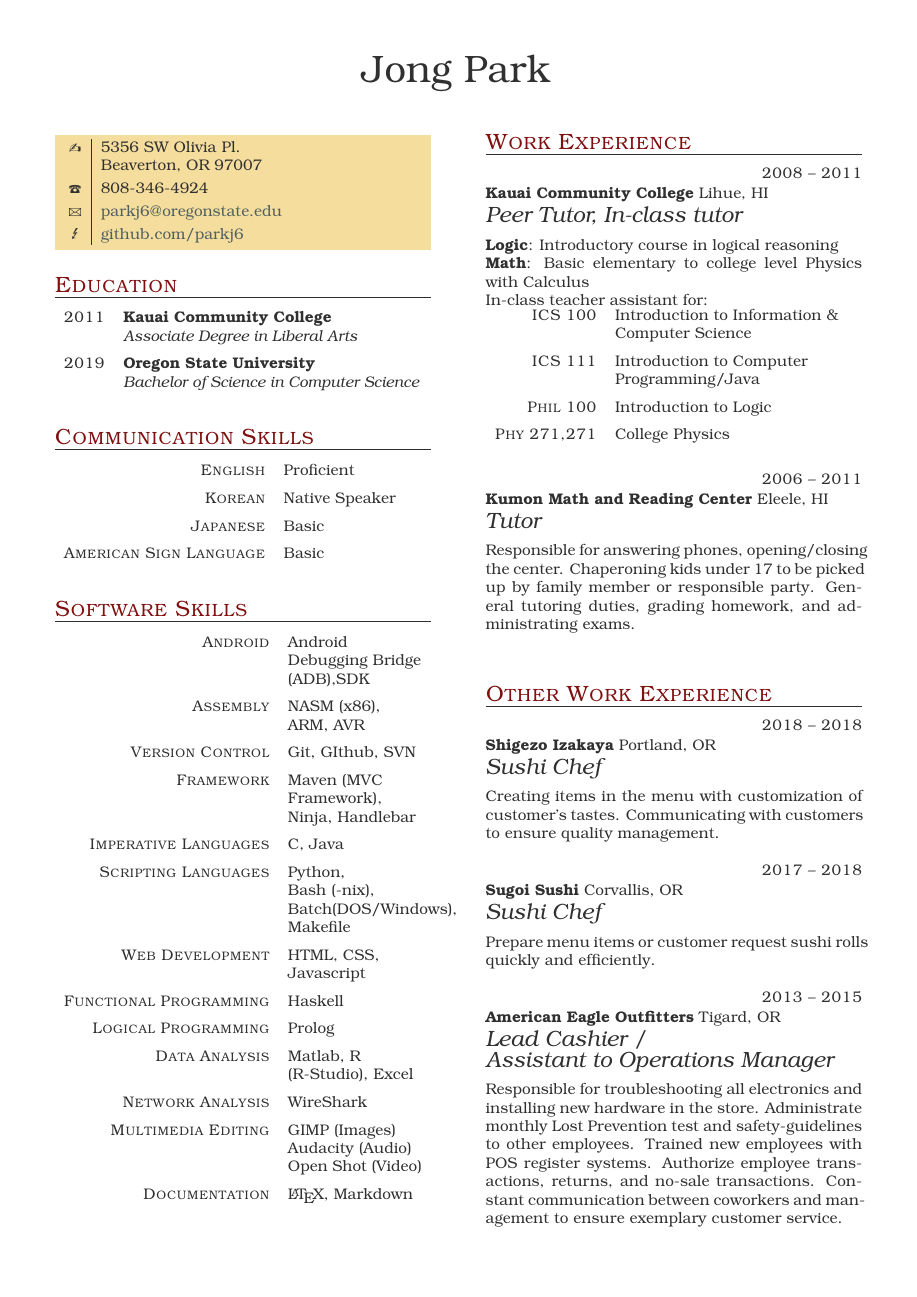
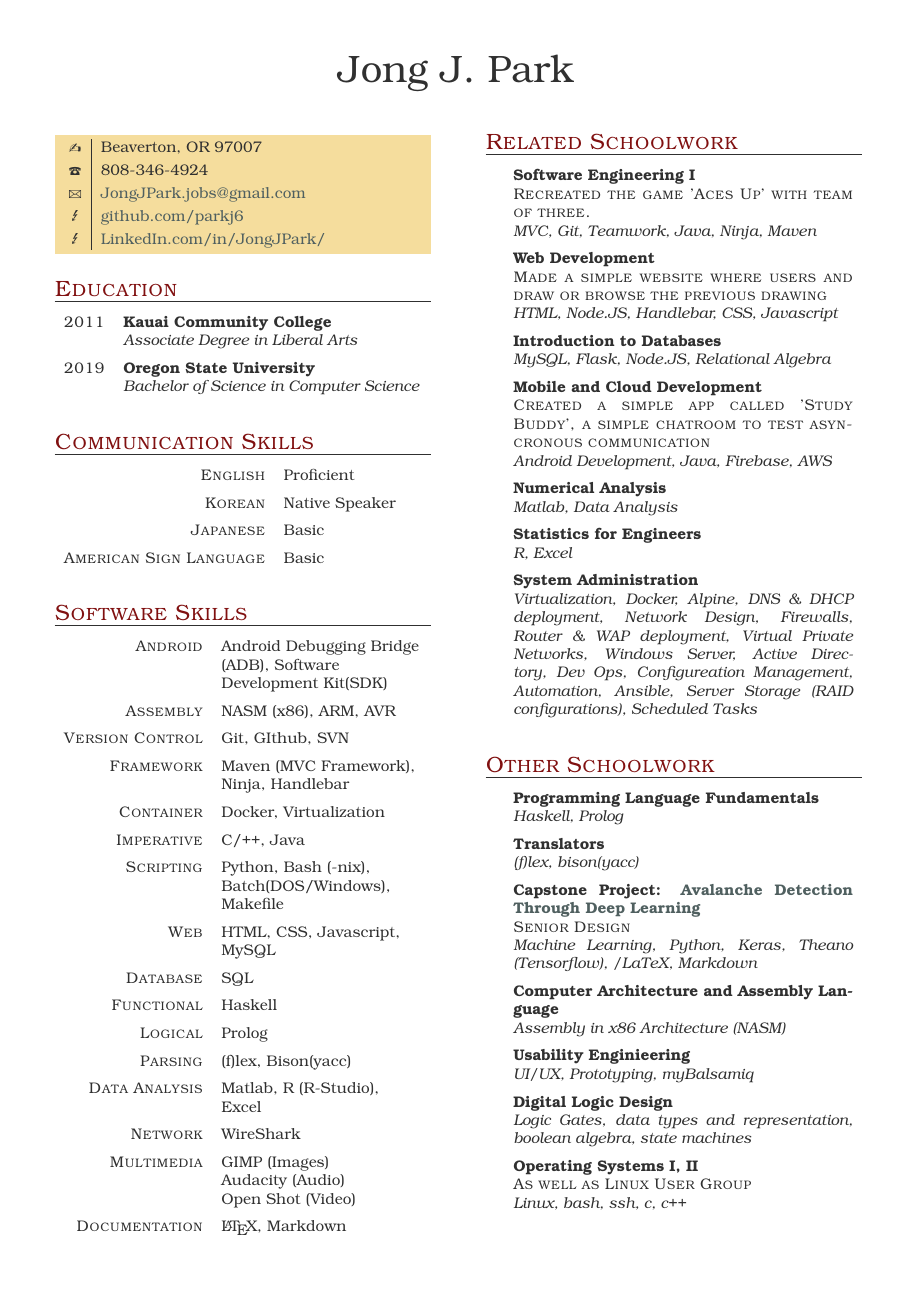
Before and after one commit to parkj6/cv, a LaTeX CV (jong-cv.tex): the whole page before the commit and page 1 of 2 after it. The pictures show the PDF file jong-cv.pdf that the author committed with the source.

Commit message:
Edited couple aspect of my CV to reflect related schoolwork as well as categorizing previous job experiences

```diff
--- a/jong-cv.tex
+++ b/jong-cv.tex
@@ -13,12 +13,14 @@
 %%%%%%%%%%%%%%%%%%%%%%%%%%%%%%%%%%%%%%%%
 %%           Personal Info           %%
 %%%%%%%%%%%%%%%%%%%%%%%%%%%%%%%%%%%%%%%%
-\part{Jong Park}
+\part{Jong J. Park}
 \personal
 	[github.com/parkj6]
-	{5356 SW Olivia Pl. \newline Beaverton, OR 97007}
+	{LinkedIn.com/in/JongJPark/}
+	% {5356 SW Olivia Pl. \newline
+	{Beaverton, OR 97007}
 	{808-346-4924}
-	{parkj6@oregonstate.edu}
+	{JongJPark.jobs@gmail.com}
 
 %%%%%%%%%%%%%%%%%%%%%%%%%%%%%%%%%%%%%%%%
 %%             Education              %%
@@ -50,7 +52,8 @@
 \section{Software Skills}
 	\begin{factlist}
 		\item {Android}
-			{Android Debugging Bridge (ADB),SDK}
+			{Android Debugging Bridge (ADB),
+			Software Development Kit(SDK)}
 		\item {Assembly}
 			{NASM (x86), ARM, AVR}
 		\item {Version Control}
@@ -58,16 +61,23 @@
 		\item{Framework}
 			{Maven (MVC Framework), \\
 			 Ninja, Handlebar}
-		\item{Imperative Languages}
-			{C, Java}
-		\item{Scripting Languages}
-			{Python,\\
-			 Bash (-nix),\\
-			 Batch(DOS/Windows), \\
+		\item{Container}
+			{Docker,
+			Virtualization}
+		\item{Imperative}
+			{C/++, Java}
+		\item{Scripting}
+			{Python,
+			 Bash (-nix),
+			 Batch(DOS/Windows),
 			 Makefile}
-		\item{Web Development}
-			{HTML, CSS, Javascript}
-		\item{Functional Programming}
+		\item{Web}
+			{HTML, CSS, Javascript, MySQL}
+		\item{Database}
+			{SQL}
+		\item{Functional}
 			{Haskell}
-		\item{Logical Programming}
+		\item{Logical}
 			{Prolog}
+		\item{Parsing}
+			{(f)lex, Bison(yacc)}
@@ -77 +89,2 @@
 			{WireShark}
+		\item{Multimedia}
@@ -84,9 +96,85 @@
 	\end{factlist}
 
 
+
+
 %%%%%%%%%%%%%%%%%%%%%%%%%%%%%%%%%%%%%%%%
-%%		 Work Experience         %%
+%%		 Related School Work 	%%
 %%%%%%%%%%%%%%%%%%%%%%%%%%%%%%%%%%%%%%%%
-\section{Work Experience}
+\section{Related Schoolwork}
+	\begin{yearlist}
+		% \item[optional: what has been achieved]{years}{subject}{notes}
+		\item [Recreated the game 'Aces Up' with team of three.]
+			{} %{CS 361}
+			{Software Engineering I }
+			{MVC, Git, Teamwork, Java, Ninja, Maven}
+
+		\item [Made a simple website where users and draw or browse the previous drawing]
+			{} %{CS 290}
+			{Web Development}
+			{HTML, Node.JS, Handlebar, CSS, Javascript}
+
+		\item {} %{CS 340}
+			{Introduction to Databases}
+			{MySQL, Flask, Node.JS, Relational Algebra }
+
+		\item [Created a simple app called 'Study Buddy', a simple chatroom to test asyncronous communication]
+			{} %{CS 496}
+			{Mobile and Cloud Development}
+			{Android Development, Java, Firebase, AWS}
+
+		\item {} %{MTH 351}
+			{Numerical Analysis}
+			{Matlab, Data Analysis}
+
+		\item {} %{ST 314}
+			{Statistics for Engineers}
+			{R, Excel}
+
+		\item []{} %{CS 312}
+			{System Administration}
+			{Virtualization, Docker, Alpine, DNS \& DHCP deployment, Network Design, Firewalls, Router \& WAP deployment, Virtual Private Networks, Windows Server, Active Directory, Dev Ops, Configureation Management, Automation, Ansible, Server Storage (RAID configurations), Scheduled Tasks}
+
+		\end{yearlist}
+
+\section{Other Schoolwork}
+	\begin{yearlist}
+		\item {} %{CS 381}
+			{Programming Language Fundamentals}
+			{Haskell, Prolog}
+
+		\item {} %{CS 480}
+			{Translators}
+			{(f)lex, bison(yacc)}
+
+		\item [Senior Design] {} %{Capstone}
+			{Capstone Project: \href{http://web.engr.oregonstate.edu/~parkj6/capstone/final_poster.pdf} {Avalanche Detection Through Deep Learning}}
+			{Machine Learning, Python, Keras, Theano (Tensorflow), /LaTeX, Markdown}
+
+		\item {} %{CS 271}
+			{Computer Architecture and Assembly Language}
+			{Assembly in x86 Architecture (NASM)}
+
+		\item {} %{CS 352}
+			{Usability Enginieering}
+			{UI/UX, Prototyping, myBalsamiq}
+
+		\item {} %{ECE 271}
+			{Digital Logic Design}
+			{Logic Gates, data types and representation, boolean algebra, state machines}
+
+		\item [As well as Linux User Group] {} %{CS 344, 444}
+			{Operating Systems I, II}
+			{Linux, bash, ssh, c, c++}
+
+	\end{yearlist}
+
+
+
+\newpage
+%%%%%%%%%%%%%%%%%%%%%%%%%%%%%%%%%%%%%%%%
+%%	  If Resume, Comment this section   %%
+%% 	     Other Work Experience         %%
+%%%%%%%%%%%%%%%%%%%%%%%%%%%%%%%%%%%%%%%%
+\section{Retail Work Experience}
 	 \begin{eventlist}
-		 \item {2008 -- 2011}
@@ -93,3 +238,5 @@
+	 \begin{eventlist}
+		 \item {Aug 2008 -- Mar 2011}
 			 {\textbf{Kauai Community College}           Lihue, HI}
 			 {Peer Tutor, In-class tutor}
 
@@ -103,5 +250,3 @@
 					 {Introduction to Computer Programming/Java}
 				 \item{Phil 100}
 					 {Introduction to Logic}
-				 \item{Phy 271,271}
-					 {College Physics}
@@ -109,39 +257,6 @@
 
-		\item {2006 -- 2011}
+
+		\item {Aug 2006 -- Mar 2011}
 			{\textbf{Kumon Math and Reading Center}       Eleele, HI}
 			{Tutor}
 
-			Responsible for answering phones, opening/closing the center.
-			Chaperoning kids under 17 to be picked up by family member or responsible party.
-			General tutoring duties, grading homework, and administrating exams.
-
-	\end{eventlist}
-
-%%%%%%%%%%%%%%%%%%%%%%%%%%%%%%%%%%%%%%%%
-%%	  If Resume, Comment this section   %%
-%% 	     Other Work Experience         %%
-%%%%%%%%%%%%%%%%%%%%%%%%%%%%%%%%%%%%%%%%
-\section{Other Work Experience}
-	 \begin{eventlist}
-		 \item {2018 -- 2018}
-			 {\textbf{Shigezo Izakaya}                 Portland, OR}
-			 {Sushi Chef}
-
-			Creating items in the menu with customization of customer's tastes.
-			Communicating with customers to ensure quality management.
-
-		\item {2017 -- 2018}
-			{\textbf{Sugoi Sushi}                          Corvallis, OR}
-			{Sushi Chef}
-
-			Prepare menu items or customer request sushi rolls quickly and efficiently.
-
-		\item {2013 -- 2015}
-			{\textbf{American Eagle Outfitters}     Tigard, OR}
-			{Lead Cashier /\\ Assistant to Operations Manager}
-
-			Responsible for troubleshooting all electronics and installing new hardware in the store.
-			Administrate monthly Lost Prevention test and safety-guidelines to other employees.
-			Trained new employees with POS register systems.
-			Authorize employee transactions, returns, and no-sale transactions.
-			Constant communication between coworkers and management to ensure exemplary customer service.
```
Also changed, not shown: tccv.cls (+6 -5 lines), jong-cv.pdf, jong-cv.tex (70 more changed lines).
